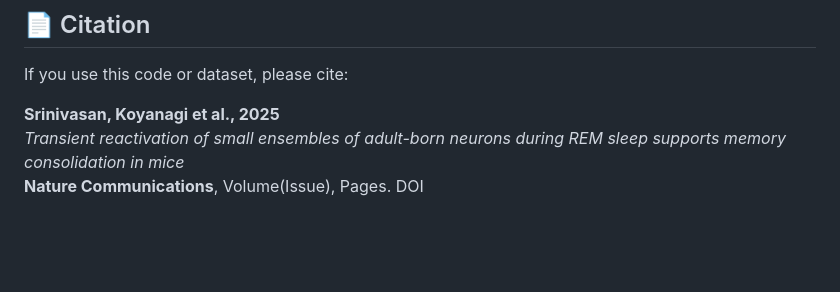
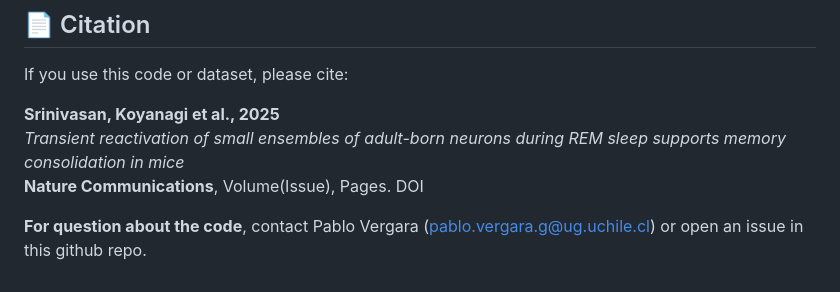
Before and after one commit to vergaloy/Srinivasan_Koyanagi_2025, a Markdown page: README.md, the part around the change. Drawn GitHub-style; blank space fills up the shorter version.

```diff
--- a/README.md
+++ b/README.md
@@ -118,3 +118,5 @@ If you use this code or dataset, please cite:
 **Srinivasan, Koyanagi et al., 2025**
 *Transient reactivation of small ensembles of adult-born neurons during REM sleep supports memory consolidation in mice*
 **Nature Communications**, Volume(Issue), Pages. DOI
+
+**For question about the code**, contact Pablo Vergara (pablo.vergara.g@ug.uchile.cl) or open an issue in this github repo.
```
